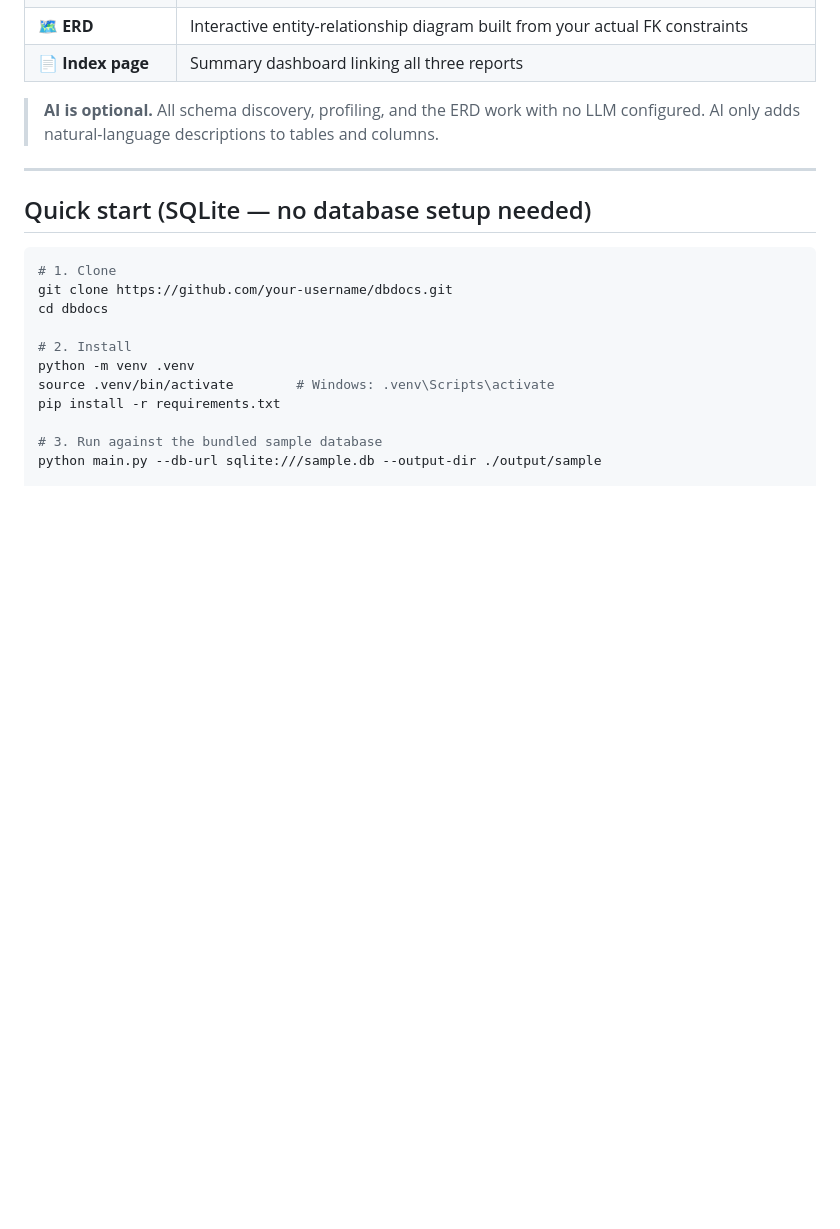
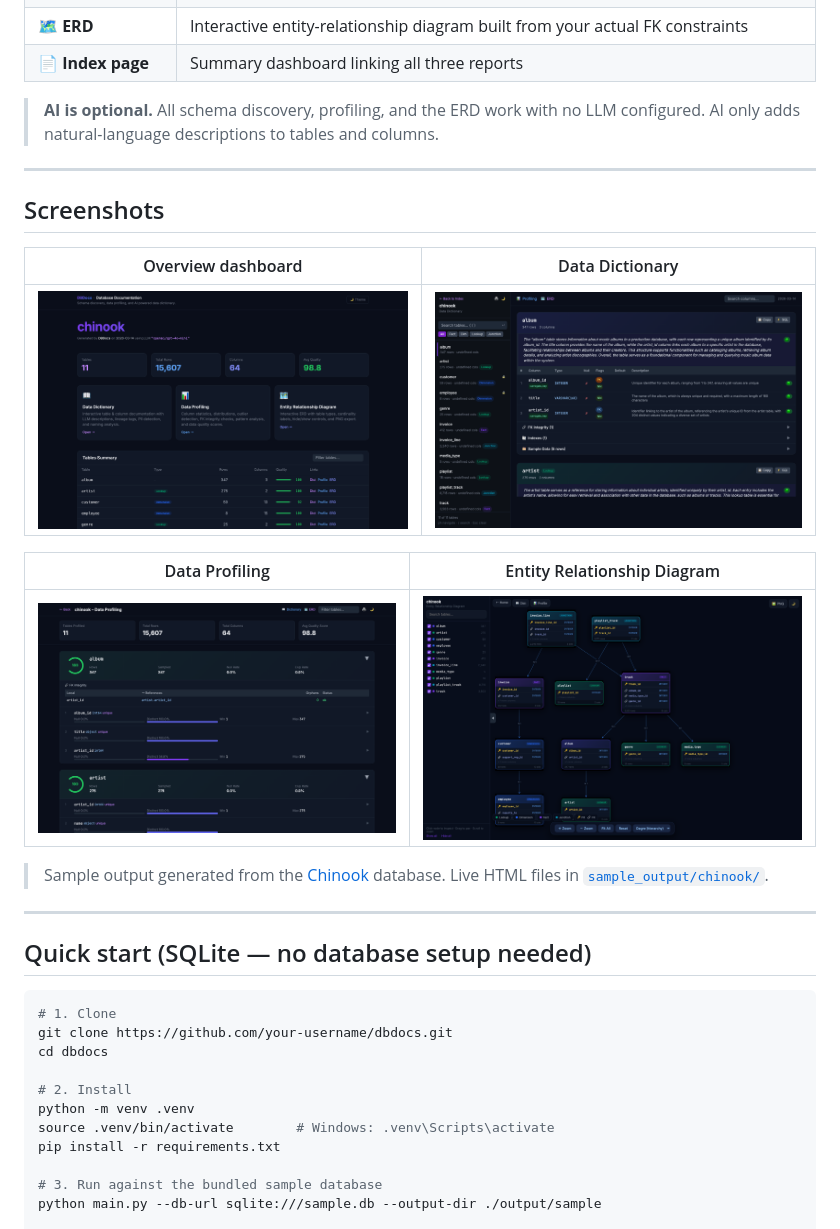
Before and after one commit to KannamSridharKumar/DBDocs, a Markdown page: README.md, the part around the change. Drawn GitHub-style; pictures changed too: docs/images/screenshot_data_dictionary.png (added), docs/images/screenshot_data_profiling.png (added), docs/images/screenshot_erd.png (added); blank space fills up the shorter version.

Commit message:
Add screenshots to README and docs/images
Four viewport screenshots (index, data_dictionary, data_profiling, erd)
taken from the Chinook sample output at 2x scale. Added a Screenshots
section to the README linking to the sample_output folder.

Co-Authored-By: Claude Sonnet 4.6 <noreply@anthropic.com>

```diff
--- a/README.md
+++ b/README.md
@@ -16,6 +16,20 @@ Connect DBDocs to any SQL database and it generates a set of interactive HTML re
 | 📄 **Index page** | Summary dashboard linking all three reports |
 
 > **AI is optional.** All schema discovery, profiling, and the ERD work with no LLM configured. AI only adds natural-language descriptions to tables and columns.
+
+---
+
+## Screenshots
+
+| Overview dashboard | Data Dictionary |
+|---|---|
+| ![Overview](docs/images/screenshot_index.png) | ![Data Dictionary](docs/images/screenshot_data_dictionary.png) |
+
+| Data Profiling | Entity Relationship Diagram |
+|---|---|
+| ![Data Profiling](docs/images/screenshot_data_profiling.png) | ![ERD](docs/images/screenshot_erd.png) |
+
+> Sample output generated from the [Chinook](https://github.com/lerocha/chinook-database) database. Live HTML files in [`sample_output/chinook/`](sample_output/chinook/).
 
 ---
 
```
